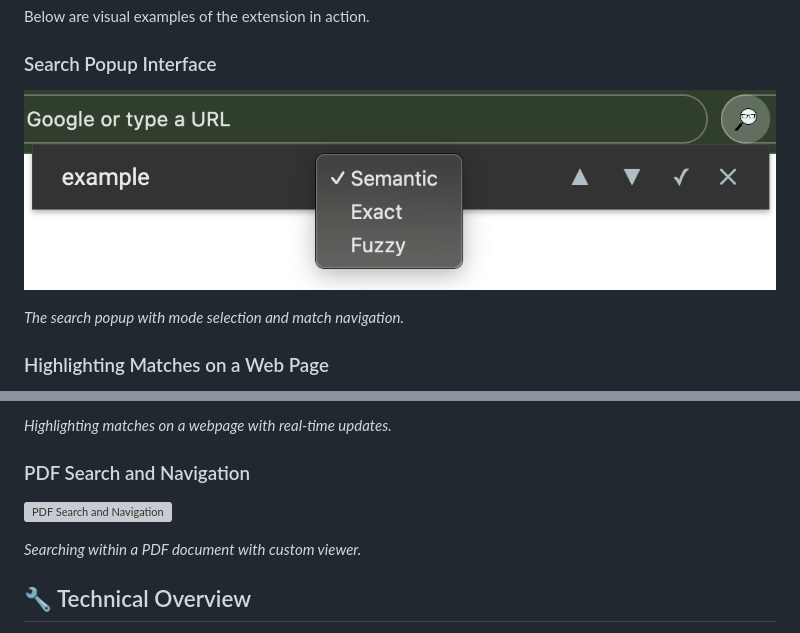
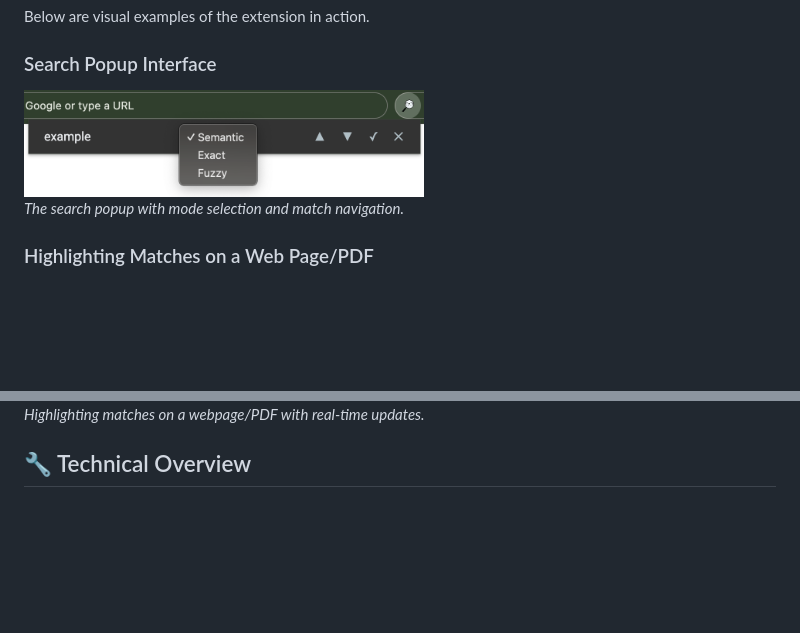
Before and after one commit to zachkepe/google-fzf, a Markdown page: README.md, 2 parts joined by grey strips. Drawn GitHub-style; blank space fills up the shorter version; grey boxes are pictures that could not be loaded.

Commit message:
fewer, less distracting gif

```diff
--- a/README.md
+++ b/README.md
@@ -48,9 +48,9 @@ Below are visual examples of the extension in action.
 
 ### Search Popup Interface
 
-![Search Popup Interface](docs/search-popup.png)
+<img src="docs/search-popup.png" width="400">
 
 *The search popup with mode selection and match navigation.*
 
-### Highlighting Matches on a Web Page
+### Highlighting Matches on a Web Page/PDF
 
@@ -58,11 +58,5 @@ Below are visual examples of the extension in action.
 
-*Highlighting matches on a webpage with real-time updates.*
-
-### PDF Search and Navigation
-
-![PDF Search and Navigation](docs/pdf-search.gif)
-
-*Searching within a PDF document with custom viewer.*
+*Highlighting matches on a webpage/PDF with real-time updates.*
 
 ## 🔧 Technical Overview
 
```
Also changed, not shown: other parts of README.md (+1 -1 lines).
